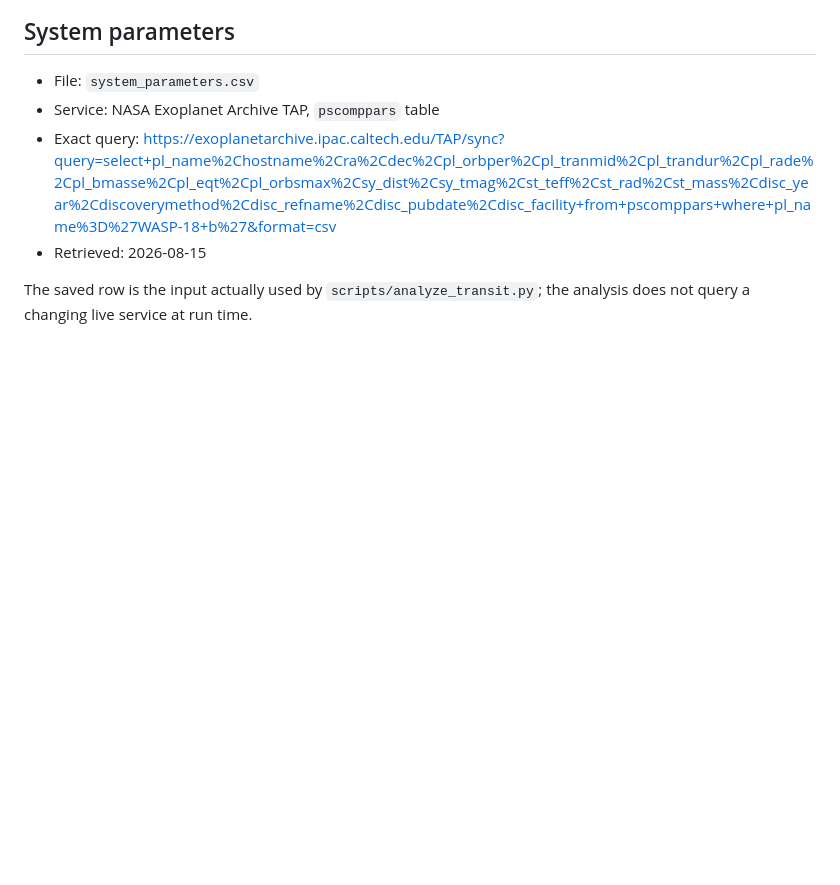
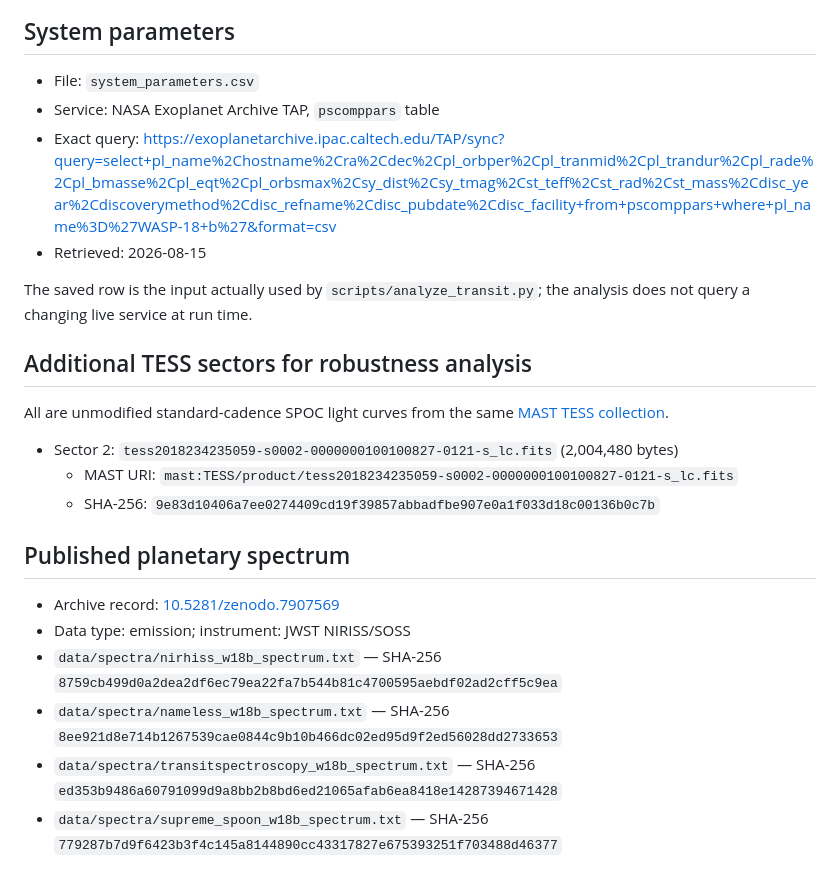
Before and after one commit to Biswajit1999/wasp-18b-exoplanet-report, a Markdown page: data/SOURCE.md, the part around the change. GitHub-like rendering; blank space fills up the shorter version.

```diff
--- a/data/SOURCE.md
+++ b/data/SOURCE.md
@@ -27,3 +27,21 @@ not make it free of residual stellar or instrumental systematics.
 
 The saved row is the input actually used by `scripts/analyze_transit.py`; the
 analysis does not query a changing live service at run time.
+
+
+## Additional TESS sectors for robustness analysis
+
+All are unmodified standard-cadence SPOC light curves from the same [MAST TESS collection](https://doi.org/10.17909/t9-nmc8-f686).
+
+- Sector 2: `tess2018234235059-s0002-0000000100100827-0121-s_lc.fits` (2,004,480 bytes)
+  - MAST URI: `mast:TESS/product/tess2018234235059-s0002-0000000100100827-0121-s_lc.fits`
+  - SHA-256: `9e83d10406a7ee0274409cd19f39857abbadfbe907e0a1f033d18c00136b0c7b`
+
+## Published planetary spectrum
+
+- Archive record: [10.5281/zenodo.7907569](https://zenodo.org/records/7907569)
+- Data type: emission; instrument: JWST NIRISS/SOSS
+- `data/spectra/nirhiss_w18b_spectrum.txt` — SHA-256 `8759cb499d0a2dea2df6ec79ea22fa7b544b81c4700595aebdf02ad2cff5c9ea`
+- `data/spectra/nameless_w18b_spectrum.txt` — SHA-256 `8ee921d8e714b1267539cae0844c9b10b466dc02ed95d9f2ed56028dd2733653`
+- `data/spectra/transitspectroscopy_w18b_spectrum.txt` — SHA-256 `ed353b9486a60791099d9a8bb2b8bd6ed21065afab6ea8418e14287394671428`
+- `data/spectra/supreme_spoon_w18b_spectrum.txt` — SHA-256 `779287b7d9f6423b3f4c145a8144890cc43317827e675393251f703488d46377`
```
Also changed, not shown: README.md (+26 -0 lines), figures/wasp18b_depth_consistency.png (added), figures/wasp18b_multisector_transits.png (added), figures/wasp18b_noise_diagnostics.png (added), figures/wasp18b_published_spectrum.png (added), 12 other files.
